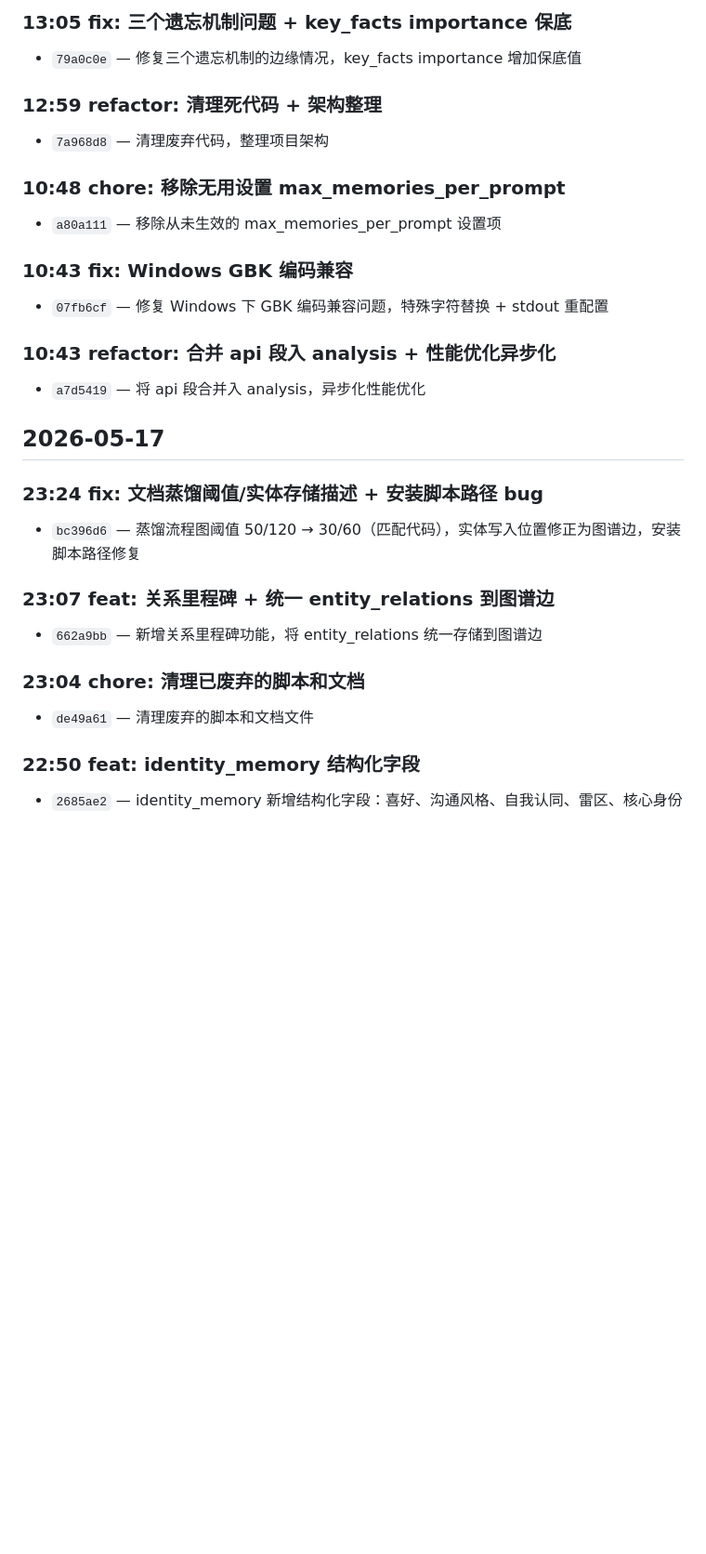
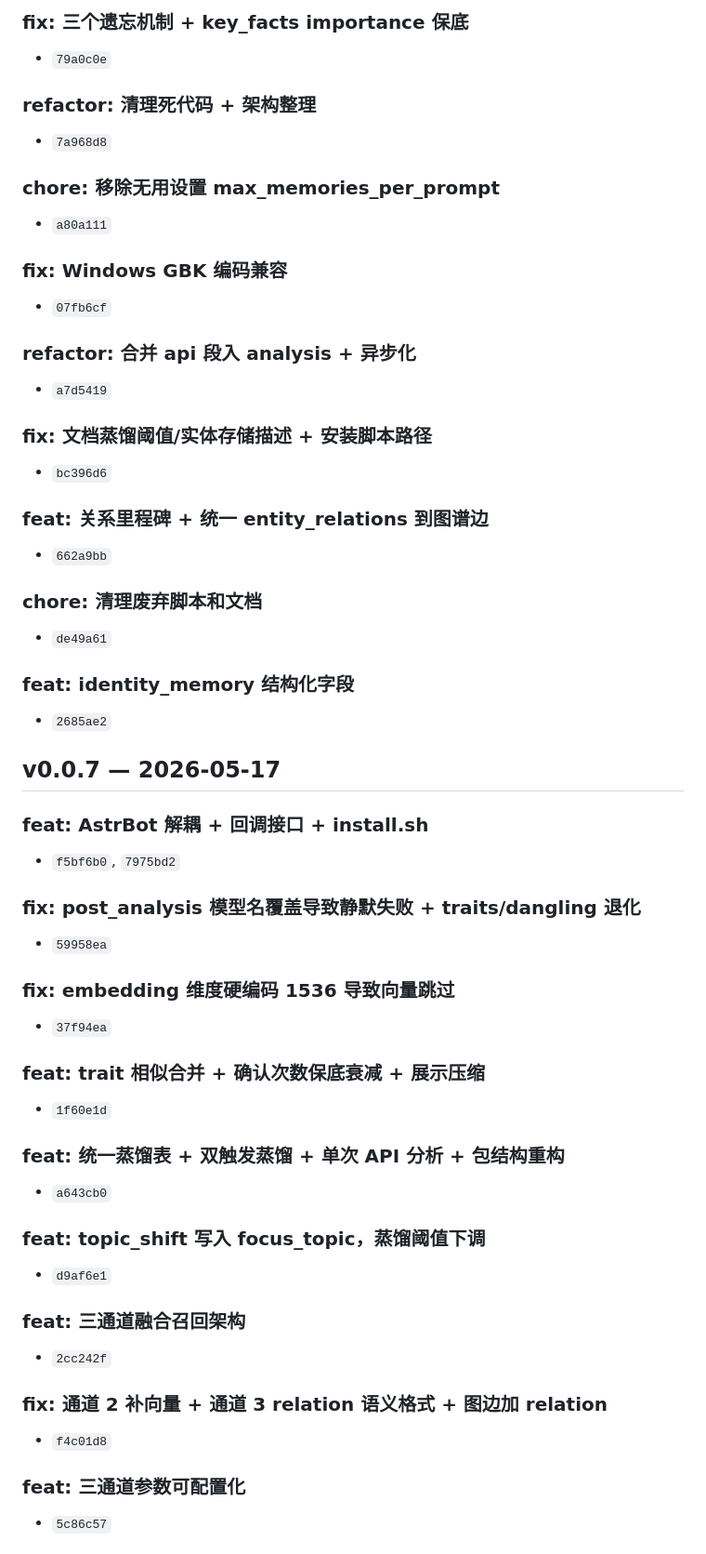
Before and after one commit to ATRI2233/Relational-Cognitive-Memory-System, a Markdown page: docs/changelog.md, the part around one of its changes. Shown at 93% size. GitHub-like rendering; blank space fills up the shorter version.

```diff
--- a/docs/changelog.md
+++ b/docs/changelog.md
@@ -91,29 +91,57 @@
 
-### 13:05 fix: 三个遗忘机制问题 + key_facts importance 保底
-- `79a0c0e` — 修复三个遗忘机制的边缘情况，key_facts importance 增加保底值
+### fix: 三个遗忘机制 + key_facts importance 保底
+- `79a0c0e`
 
-### 12:59 refactor: 清理死代码 + 架构整理
-- `7a968d8` — 清理废弃代码，整理项目架构
+### refactor: 清理死代码 + 架构整理
+- `7a968d8`
 
-### 10:48 chore: 移除无用设置 max_memories_per_prompt
-- `a80a111` — 移除从未生效的 max_memories_per_prompt 设置项
+### chore: 移除无用设置 max_memories_per_prompt
+- `a80a111`
 
-### 10:43 fix: Windows GBK 编码兼容
-- `07fb6cf` — 修复 Windows 下 GBK 编码兼容问题，特殊字符替换 + stdout 重配置
+### fix: Windows GBK 编码兼容
+- `07fb6cf`
 
-### 10:43 refactor: 合并 api 段入 analysis + 性能优化异步化
-- `a7d5419` — 将 api 段合并入 analysis，异步化性能优化
+### refactor: 合并 api 段入 analysis + 异步化
+- `a7d5419`
 
-## 2026-05-17
+### fix: 文档蒸馏阈值/实体存储描述 + 安装脚本路径
+- `bc396d6`
 
-### 23:24 fix: 文档蒸馏阈值/实体存储描述 + 安装脚本路径 bug
-- `bc396d6` — 蒸馏流程图阈值 50/120 → 30/60（匹配代码），实体写入位置修正为图谱边，安装脚本路径修复
+### feat: 关系里程碑 + 统一 entity_relations 到图谱边
+- `662a9bb`
 
-### 23:07 feat: 关系里程碑 + 统一 entity_relations 到图谱边
-- `662a9bb` — 新增关系里程碑功能，将 entity_relations 统一存储到图谱边
+### chore: 清理废弃脚本和文档
+- `de49a61`
 
-### 23:04 chore: 清理已废弃的脚本和文档
-- `de49a61` — 清理废弃的脚本和文档文件
+### feat: identity_memory 结构化字段
+- `2685ae2`
 
-### 22:50 feat: identity_memory 结构化字段
-- `2685ae2` — identity_memory 新增结构化字段：喜好、沟通风格、自我认同、雷区、核心身份
+## v0.0.7 — 2026-05-17
+
+### feat: AstrBot 解耦 + 回调接口 + install.sh
+- `f5bf6b0`, `7975bd2`
+
+### fix: post_analysis 模型名覆盖导致静默失败 + traits/dangling 退化
+- `59958ea`
+
+### fix: embedding 维度硬编码 1536 导致向量跳过
+- `37f94ea`
+
+### feat: trait 相似合并 + 确认次数保底衰减 + 展示压缩
+- `1f60e1d`
+
+### feat: 统一蒸馏表 + 双触发蒸馏 + 单次 API 分析 + 包结构重构
+- `a643cb0`
+
+### feat: topic_shift 写入 focus_topic，蒸馏阈值下调
+- `d9af6e1`
+
+### feat: 三通道融合召回架构
+- `2cc242f`
+
+### fix: 通道 2 补向量 + 通道 3 relation 语义格式 + 图边加 relation
+- `f4c01d8`
+
+### feat: 三通道参数可配置化
+- `5c86c57`
+
```
Also changed, not shown: other parts of docs/changelog.md (+96 -38 lines).
